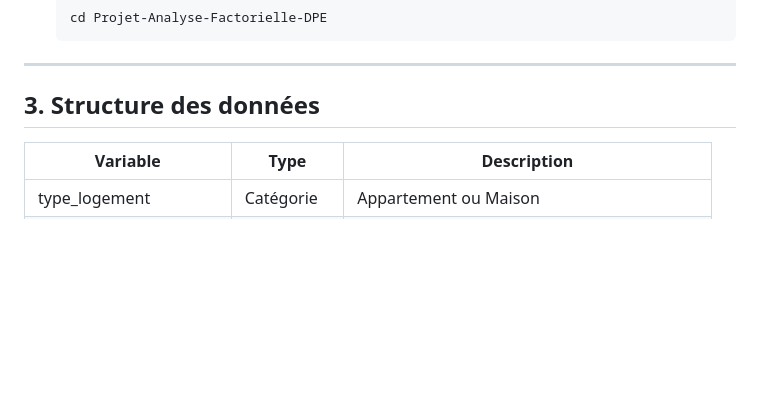
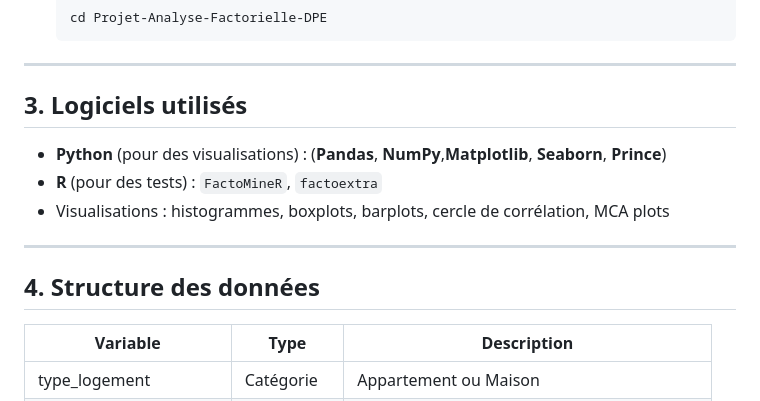
Before and after one commit to Hoangviet1810/Projet-Analyse-Factorielle-DPE, a Markdown page: README.md, the part around one of its changes. GitHub-like rendering; blank space fills up the shorter version.

````diff
--- a/README.md
+++ b/README.md
@@ -48,7 +48,13 @@ Deux versions de codes accompagnent ce projet :
     ```
 ---
 
-## 3. Structure des données
+## 3. Logiciels utilisés
+- **Python** (pour des visualisations) : (**Pandas**, **NumPy**,**Matplotlib**, **Seaborn**, **Prince**)
+- **R** (pour des tests) : `FactoMineR`, `factoextra`
+- Visualisations : histogrammes, boxplots, barplots, cercle de corrélation, MCA plots
+
+---
+## 4. Structure des données
 | Variable                  | Type      | Description                                   |
 |----------------------------|-----------|-----------------------------------------------|
 | type_logement              | Catégorie | Appartement ou Maison                        |
````
Also changed, not shown: other parts of README.md (+6 -19 lines).
